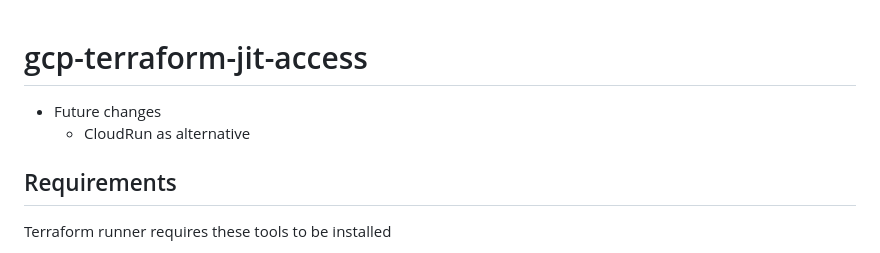
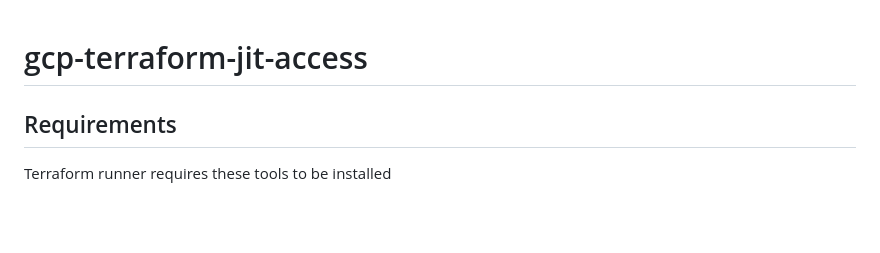
Before and after one commit to tmount-008/gcp-terraform-jit-access, a Markdown page: README.md, the part around the change. Drawn GitHub-style; blank space fills up the shorter version.

```diff
--- a/README.md
+++ b/README.md
@@ -1,6 +1,5 @@
 # gcp-terraform-jit-access
-- Future changes
-  - CloudRun as alternative
+
 <!-- BEGIN_TF_DOCS -->
 ## Requirements
 
```
Also changed, not shown: TODO.md (added, +14 -0 lines).
